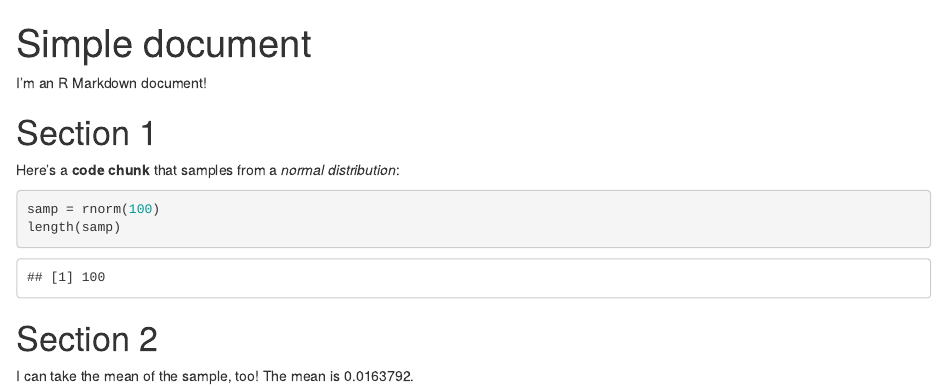
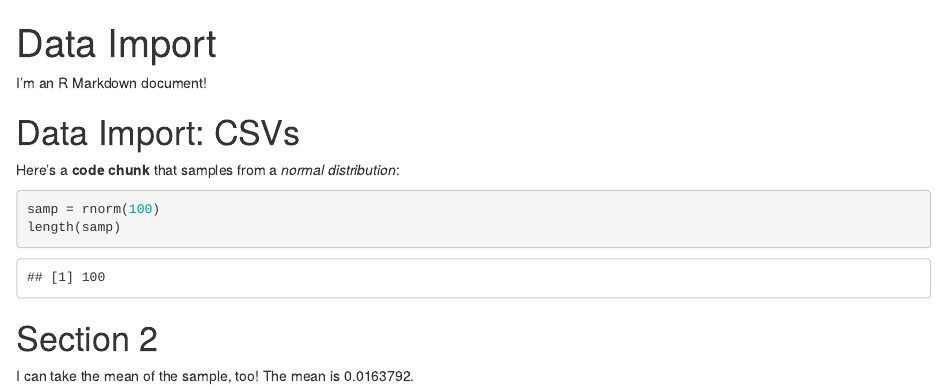
Before and after one commit to hongpu429/data_wrangling1, an R Markdown document (template.Rmd): the page in a window 1100 px wide, from its top. Rendered offline with R 4.5, knitr and Pandoc, with nearby package versions; code that draws random numbers runs with fixed seeds of ours.

Commit message:
updating rmd

```diff
--- a/template.Rmd
+++ b/template.Rmd
@@ -1,11 +1,11 @@
 ---
-title: "Simple document"
+title: "Data Import"
 output: html_document
 ---
 
 I'm an R Markdown document!
 
-# Section 1
+# Data Import: CSVs
 
 Here's a **code chunk** that samples from
 a _normal distribution_:
```
Also changed, not shown: template.html (added).
